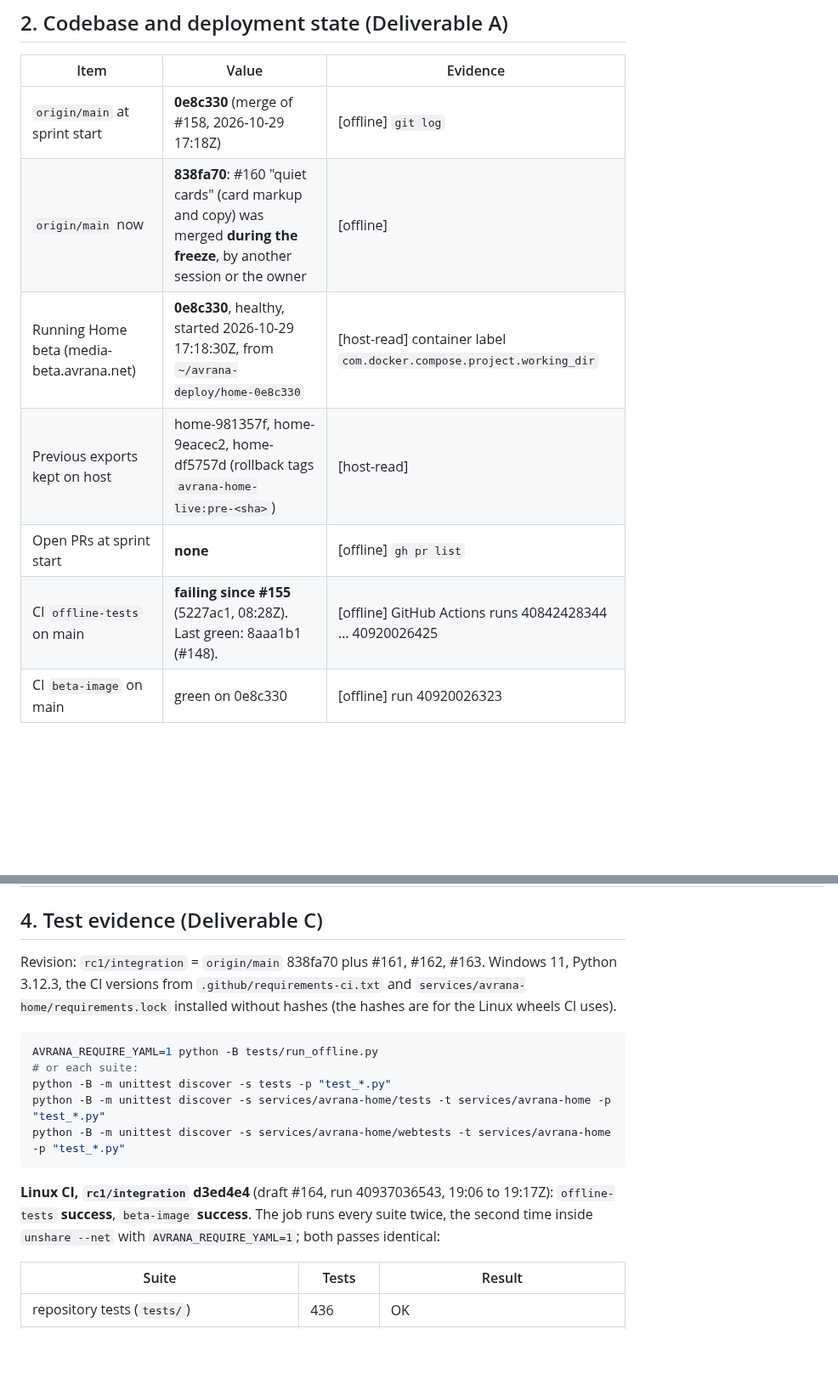
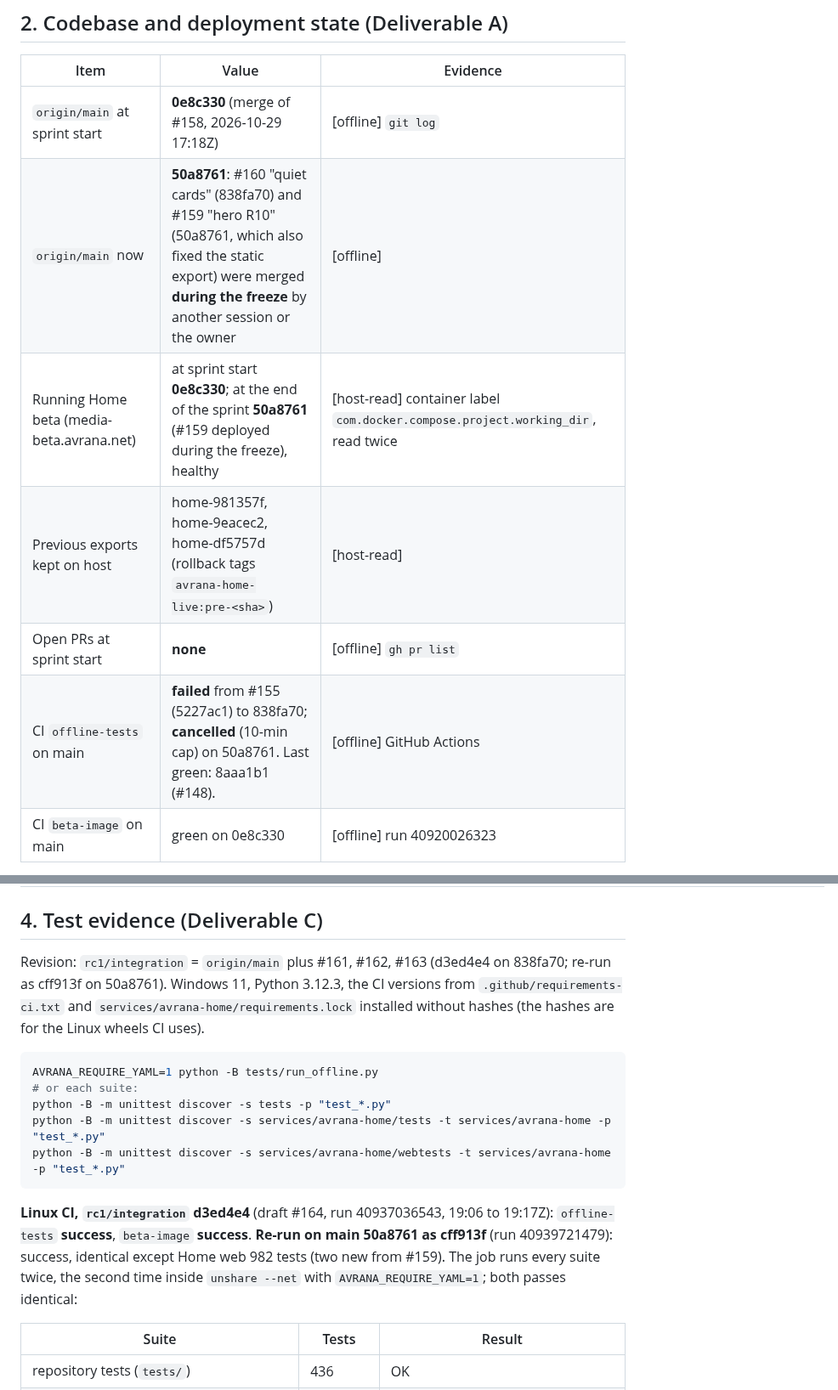
Before and after one commit to rcnechamkin/avrana, a Markdown page: docs/release/MEDIA-2.0-RC1.md, 2 parts joined by grey strips. Shown at 85% size. Rendered like a GitHub page; blank space fills up the shorter version.

Commit message:
RC1 packet: main moved to 50a8761 (#159, #160 during the freeze); evidence re-run
Co-Authored-By: Claude Opus 5.5 <noreply@anthropic.com>

````diff
--- a/docs/release/MEDIA-2.0-RC1.md
+++ b/docs/release/MEDIA-2.0-RC1.md
@@ -24,11 +24,11 @@ The member checklist is [../acceptance/MEDIA-2.0-RC1-CHECKLIST.md](../acceptance
 | Item | Value | Evidence |
 |---|---|---|
 | `origin/main` at sprint start | **0e8c330** (merge of #158, 2026-10-29 17:18Z) | [offline] `git log` |
-| `origin/main` now | **838fa70**: #160 "quiet cards" (card markup and copy) was merged **during the freeze**, by another session or the owner | [offline] |
-| Running Home beta (media-beta.avrana.net) | **0e8c330**, healthy, started 2026-10-29 17:18:30Z, from `~/avrana-deploy/home-0e8c330` | [host-read] container label `com.docker.compose.project.working_dir` |
+| `origin/main` now | **50a8761**: #160 "quiet cards" (838fa70) and #159 "hero R10" (50a8761, which also fixed the static export) were merged **during the freeze** by another session or the owner | [offline] |
+| Running Home beta (media-beta.avrana.net) | at sprint start **0e8c330**; at the end of the sprint **50a8761** (#159 deployed during the freeze), healthy | [host-read] container label `com.docker.compose.project.working_dir`, read twice |
 | Previous exports kept on host | home-981357f, home-9eacec2, home-df5757d (rollback tags `avrana-home-live:pre-<sha>`) | [host-read] |
 | Open PRs at sprint start | **none** | [offline] `gh pr list` |
-| CI `offline-tests` on main | **failing since #155** (5227ac1, 08:28Z). Last green: 8aaa1b1 (#148). | [offline] GitHub Actions runs 40842428344 … 40920026425 |
+| CI `offline-tests` on main | **failed** from #155 (5227ac1) to 838fa70; **cancelled** (10-min cap) on 50a8761. Last green: 8aaa1b1 (#148). | [offline] GitHub Actions |
 | CI `beta-image` on main | green on 0e8c330 | [offline] run 40920026323 |
 
 Live = main, so there is no code drift between Git and the beta. Configuration drift is by design: `~/avrana`'s
@@ -69,7 +69,7 @@ post-RC1 decision.
 
 ## 4. Test evidence (Deliverable C)
 
-Revision: `rc1/integration` = `origin/main` 838fa70 plus #161, #162, #163. Windows 11, Python 3.12.3, the CI
+Revision: `rc1/integration` = `origin/main` plus #161, #162, #163 (d3ed4e4 on 838fa70; re-run as cff913f on 50a8761). Windows 11, Python 3.12.3, the CI
 versions from `.github/requirements-ci.txt` and `services/avrana-home/requirements.lock` installed without hashes
 (the hashes are for the Linux wheels CI uses).
 
@@ -82,7 +82,8 @@ python -B -m unittest discover -s services/avrana-home/webtests -t services/avra
 ```
 
 **Linux CI, `rc1/integration` d3ed4e4** (draft #164, run 40937036543, 19:06 to 19:17Z): `offline-tests` **success**,
-`beta-image` **success**. The job runs every suite twice, the second time inside `unshare --net` with
+`beta-image` **success**. **Re-run on main 50a8761 as cff913f** (run 40939721479): success, identical except Home
+web 982 tests (two new from #159). The job runs every suite twice, the second time inside `unshare --net` with
 `AVRANA_REQUIRE_YAML=1`; both passes identical:
 
 | Suite | Tests | Result |
````
Also changed, not shown: other parts of docs/release/MEDIA-2.0-RC1.md (+7 -5 lines).
